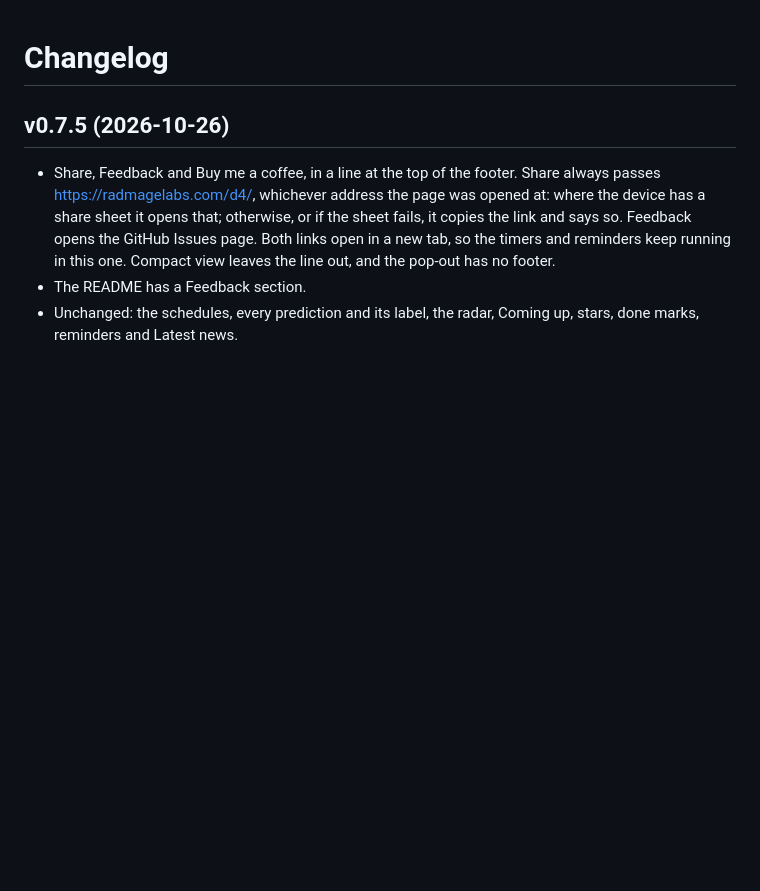
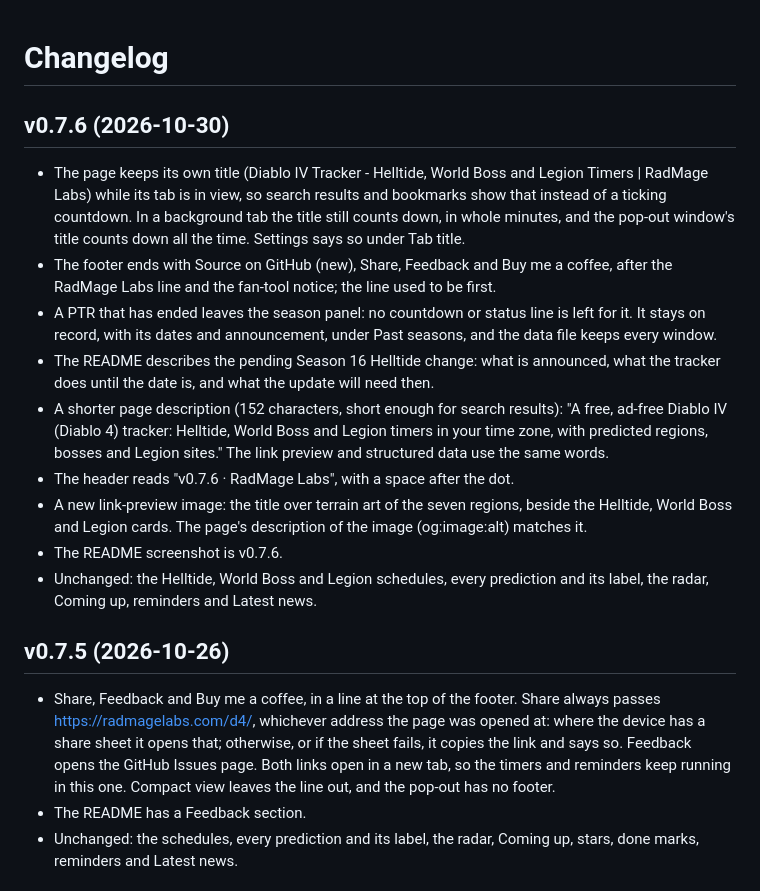
Before and after one commit to RadMageIRL/d4-tracker, a Markdown page: CHANGELOG.md, the part around the change. GitHub-like rendering; blank space fills up the shorter version.

```diff
--- a/CHANGELOG.md
+++ b/CHANGELOG.md
@@ -1,4 +1,28 @@
 # Changelog
+
+## v0.7.6 (2026-10-30)
+
+- The page keeps its own title (Diablo IV Tracker - Helltide, World Boss and Legion Timers |
+  RadMage Labs) while its tab is in view, so search results and bookmarks show that instead of a
+  ticking countdown. In a background tab the title still counts down, in whole minutes, and the
+  pop-out window's title counts down all the time. Settings says so under Tab title.
+- The footer ends with Source on GitHub (new), Share, Feedback and Buy me a coffee, after the
+  RadMage Labs line and the fan-tool notice; the line used to be first.
+- A PTR that has ended leaves the season panel: no countdown or status line is left for it. It
+  stays on record, with its dates and announcement, under Past seasons, and the data file keeps
+  every window.
+- The README describes the pending Season 16 Helltide change: what is announced, what the
+  tracker does until the date is, and what the update will need then.
+- A shorter page description (152 characters, short enough for search results): "A free,
+  ad-free Diablo IV (Diablo 4) tracker: Helltide, World Boss and Legion timers in your time zone,
+  with predicted regions, bosses and Legion sites." The link preview and structured data use the
+  same words.
+- The header reads "v0.7.6 · RadMage Labs", with a space after the dot.
+- A new link-preview image: the title over terrain art of the seven regions, beside the Helltide,
+  World Boss and Legion cards. The page's description of the image (og:image:alt) matches it.
+- The README screenshot is v0.7.6.
+- Unchanged: the Helltide, World Boss and Legion schedules, every prediction and its label, the
+  radar, Coming up, reminders and Latest news.
 
 ## v0.7.5 (2026-10-26)
 
```
Also changed, not shown: README.md (+18 -8 lines), screenshots/dashboard.png, 12 other files.
